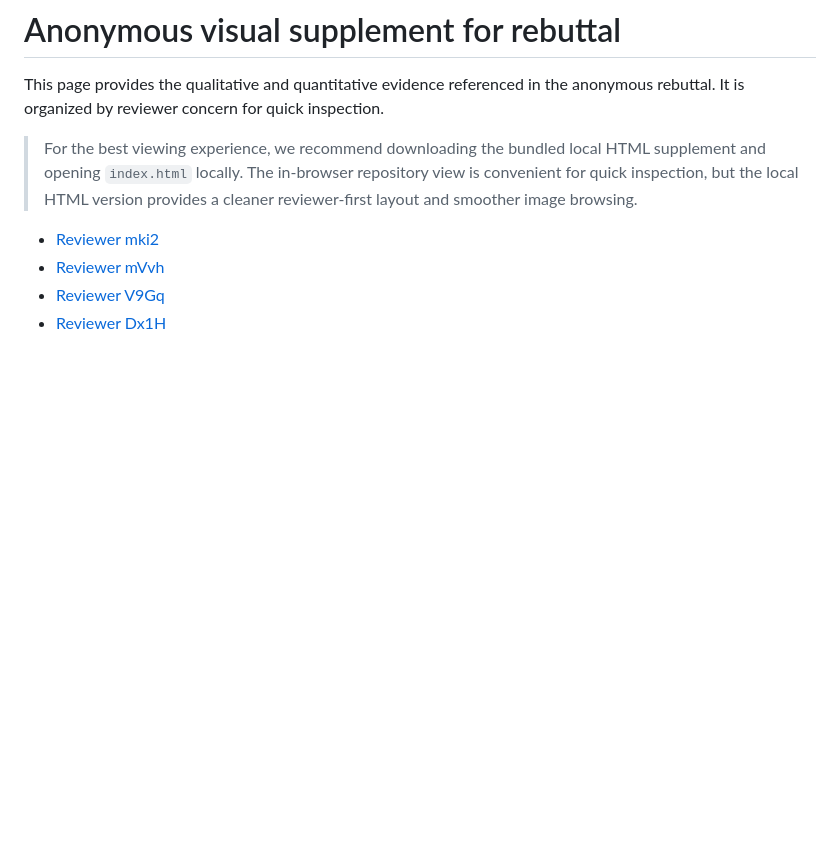
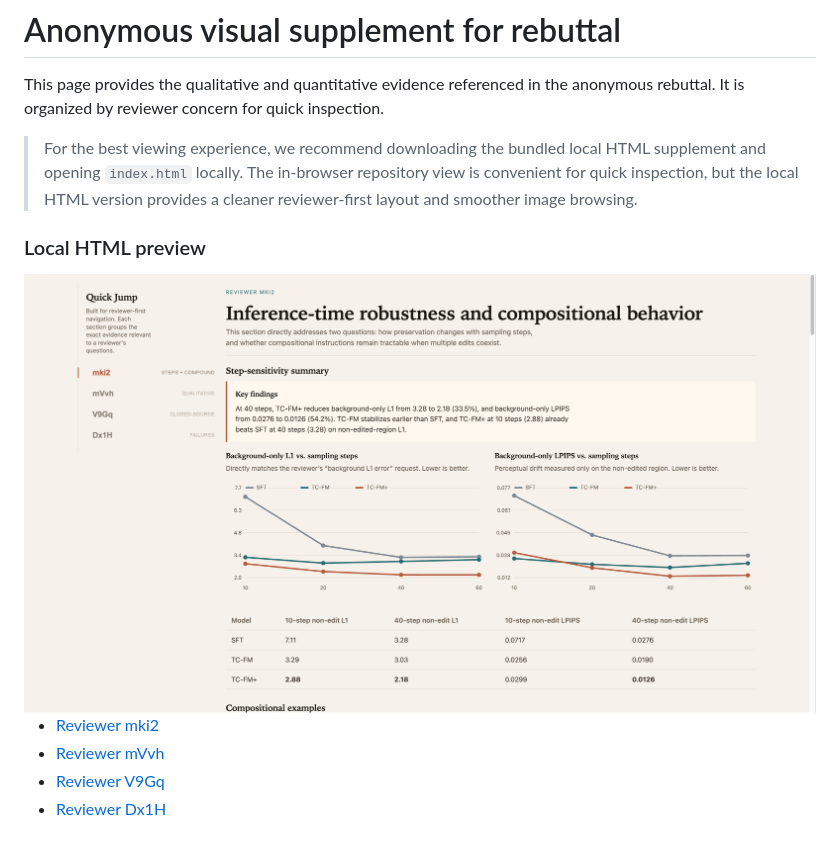
Before and after one commit to Y-ichen/Anonymous2, a Markdown page: README.md, the part around the change. Rendered like a GitHub page; pictures changed too: preview/local_html_preview.png (added); blank space fills up the shorter version.

Commit message:
add local html preview image

```diff
--- a/README.md
+++ b/README.md
@@ -3,6 +3,10 @@
 This page provides the qualitative and quantitative evidence referenced in the anonymous rebuttal. It is organized by reviewer concern for quick inspection.
 
 > For the best viewing experience, we recommend downloading the bundled local HTML supplement and opening `index.html` locally. The in-browser repository view is convenient for quick inspection, but the local HTML version provides a cleaner reviewer-first layout and smoother image browsing.
+
+### Local HTML preview
+
+<img src="preview/local_html_preview.png" width="1100">
 
 - [Reviewer mki2](#reviewer-mki2)
 - [Reviewer mVvh](#reviewer-mvvh)
```
